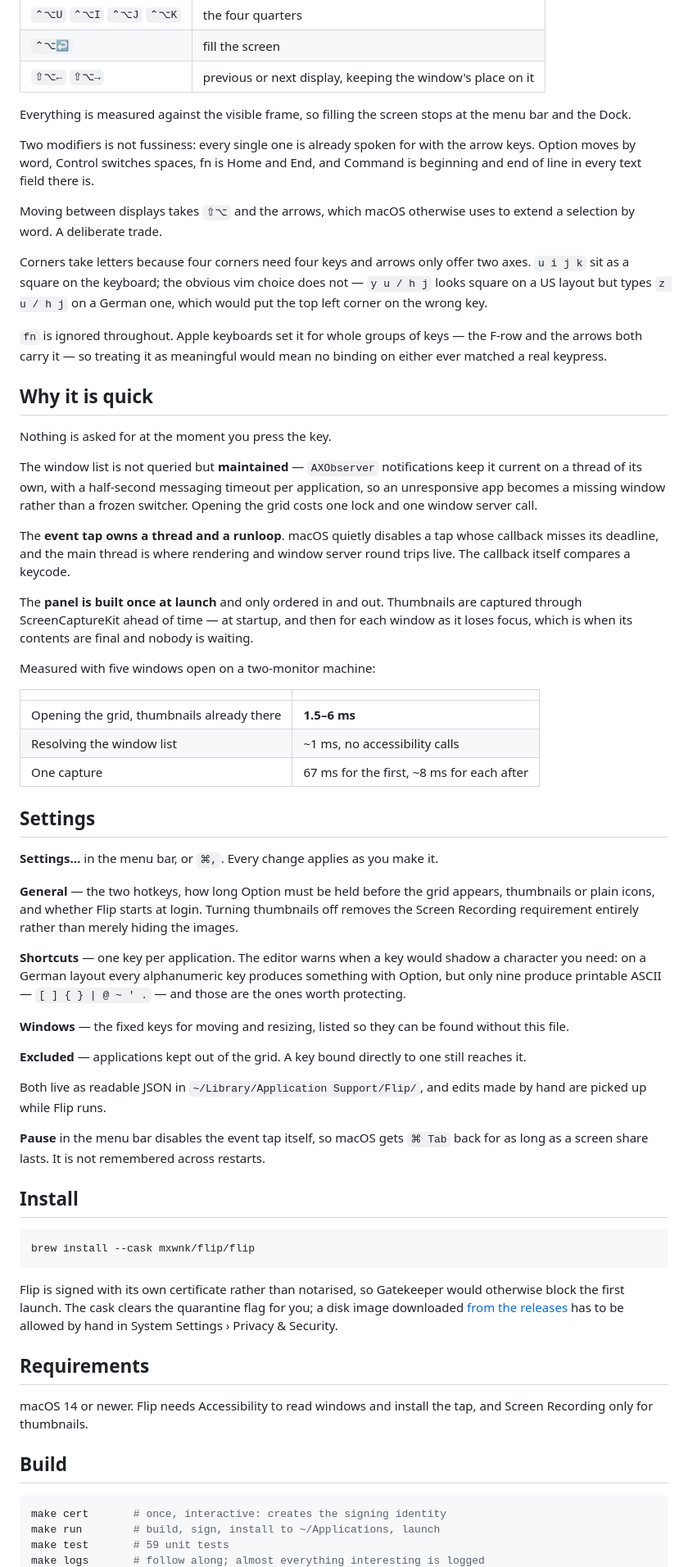
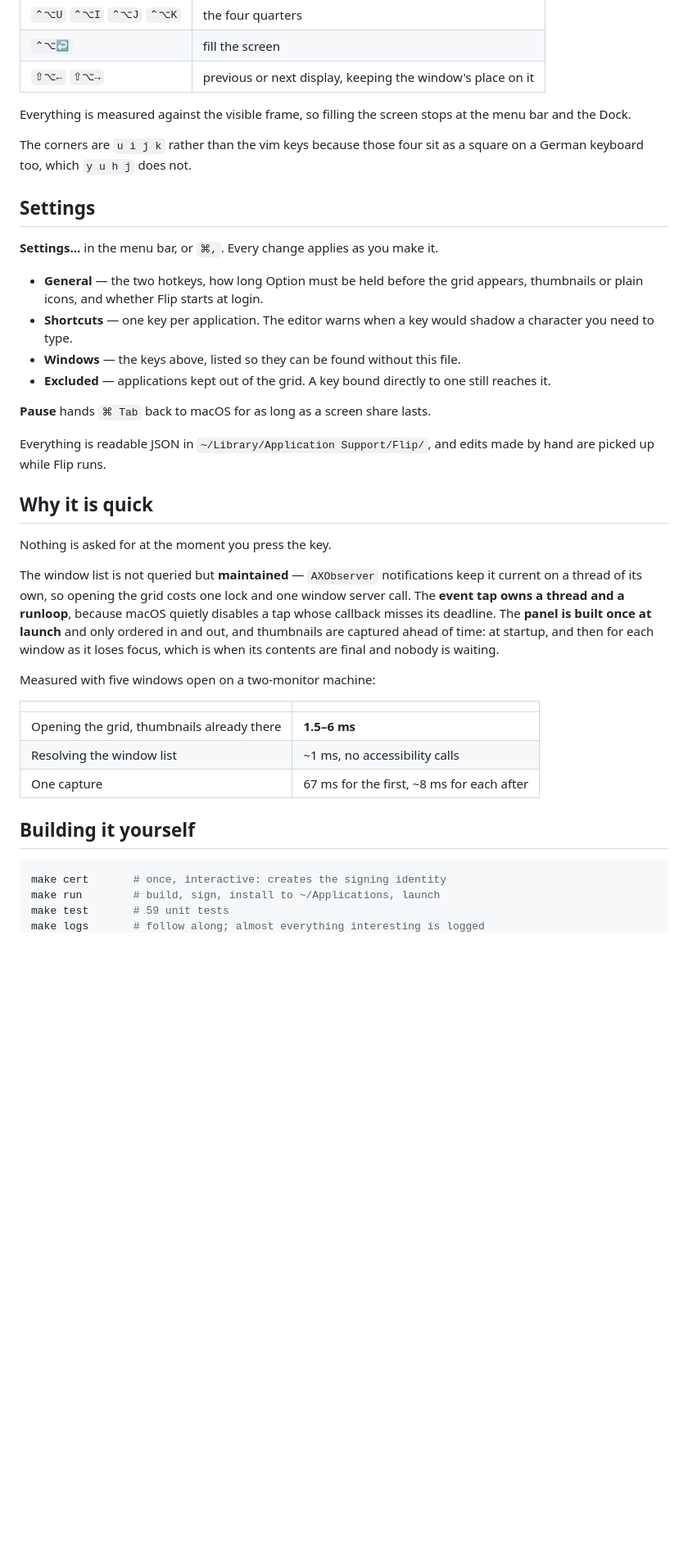
Before and after one commit to mxwnk/flip, a Markdown page: Readme.md, the part around one of its changes. Shown at 82% size. Rendered like a GitHub page; blank space fills up the shorter version.

Commit message:
docs: put installing first and cut the readme back to what a user needs

````diff
--- a/Readme.md
+++ b/Readme.md
@@ -43,39 +61,37 @@ Add `⇧` to any of those to go backwards.
 Everything is measured against the visible frame, so filling the screen stops at
 the menu bar and the Dock.
 
-Two modifiers is not fussiness: every single one is already spoken for with the
-arrow keys. Option moves by word, Control switches spaces, fn is Home and End, and
-Command is beginning and end of line in every text field there is.
+The corners are `u i j k` rather than the vim keys because those four sit as a
+square on a German keyboard too, which `y u h j` does not.
 
-Moving between displays takes `⇧⌥` and the arrows, which macOS otherwise uses to
-extend a selection by word. A deliberate trade.
+## Settings
 
-Corners take letters because four corners need four keys and arrows only offer two
-axes. `u i j k` sit as a square on the keyboard; the obvious vim choice does not —
-`y u / h j` looks square on a US layout but types `z u / h j` on a German one,
-which would put the top left corner on the wrong key.
+**Settings…** in the menu bar, or `⌘,`. Every change applies as you make it.
 
-`fn` is ignored throughout. Apple keyboards set it for whole groups of keys — the
-F-row and the arrows both carry it — so treating it as meaningful would mean no
-binding on either ever matched a real keypress.
+- **General** — the two hotkeys, how long Option must be held before the grid
+  appears, thumbnails or plain icons, and whether Flip starts at login.
+- **Shortcuts** — one key per application. The editor warns when a key would
+  shadow a character you need to type.
+- **Windows** — the keys above, listed so they can be found without this file.
+- **Excluded** — applications kept out of the grid. A key bound directly to one
+  still reaches it.
+
+**Pause** hands `⌘ Tab` back to macOS for as long as a screen share lasts.
+
+Everything is readable JSON in `~/Library/Application Support/Flip/`, and edits
+made by hand are picked up while Flip runs.
 
 ## Why it is quick
 
 Nothing is asked for at the moment you press the key.
 
 The window list is not queried but **maintained** — `AXObserver` notifications keep
-it current on a thread of its own, with a half-second messaging timeout per
-application, so an unresponsive app becomes a missing window rather than a frozen
-switcher. Opening the grid costs one lock and one window server call.
-
-The **event tap owns a thread and a runloop**. macOS quietly disables a tap whose
-callback misses its deadline, and the main thread is where rendering and window
-server round trips live. The callback itself compares a keycode.
-
-The **panel is built once at launch** and only ordered in and out. Thumbnails are
-captured through ScreenCaptureKit ahead of time — at startup, and then for each
-window as it loses focus, which is when its contents are final and nobody is
-waiting.
+it current on a thread of its own, so opening the grid costs one lock and one
+window server call. The **event tap owns a thread and a runloop**, because macOS
+quietly disables a tap whose callback misses its deadline. The **panel is built
+once at launch** and only ordered in and out, and thumbnails are captured ahead of
+time: at startup, and then for each window as it loses focus, which is when its
+contents are final and nobody is waiting.
 
 Measured with five windows open on a two-monitor machine:
 
@@ -85,50 +101,7 @@ Measured with five windows open on a two-monitor machine:
 | Resolving the window list | ~1 ms, no accessibility calls |
 | One capture | 67 ms for the first, ~8 ms for each after |
 
-## Settings
-
-**Settings…** in the menu bar, or `⌘,`. Every change applies as you make it.
-
-**General** — the two hotkeys, how long Option must be held before the grid
-appears, thumbnails or plain icons, and whether Flip starts at login. Turning
-thumbnails off removes the Screen Recording requirement entirely rather than
-merely hiding the images.
-
-**Shortcuts** — one key per application. The editor warns when a key would shadow
-a character you need: on a German layout every alphanumeric key produces something
-with Option, but only nine produce printable ASCII — `[ ] { } | @ ~ ' .` — and
-those are the ones worth protecting.
-
-**Windows** — the fixed keys for moving and resizing, listed so they can be found
-without this file.
-
-**Excluded** — applications kept out of the grid. A key bound directly to one
-still reaches it.
-
-Both live as readable JSON in `~/Library/Application Support/Flip/`, and edits
-made by hand are picked up while Flip runs.
-
-**Pause** in the menu bar disables the event tap itself, so macOS gets `⌘ Tab`
-back for as long as a screen share lasts. It is not remembered across restarts.
-
-## Install
-
-```sh
-brew install --cask mxwnk/flip/flip
-```
-
-Flip is signed with its own certificate rather than notarised, so Gatekeeper
-would otherwise block the first launch. The cask clears the quarantine flag for
-you; a disk image downloaded [from the
-releases](https://github.com/mxwnk/flip/releases) has to be allowed by hand in
-System Settings › Privacy & Security.
-
-## Requirements
-
-macOS 14 or newer. Flip needs Accessibility to read windows and install the tap,
-and Screen Recording only for thumbnails.
-
-## Build
+## Building it yourself
 
 ```sh
 make cert       # once, interactive: creates the signing identity
````
Also changed, not shown: other parts of Readme.md (+35 -24 lines).
